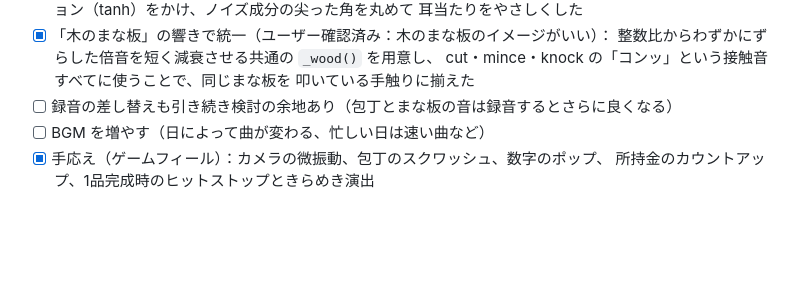
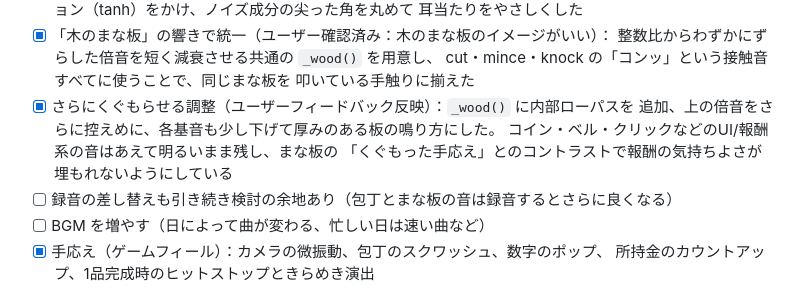
Before and after one commit to decopon-7/-, a Markdown page: docs/STEAM_ROADMAP.md, the part around the change. Rendered like a GitHub page; blank space fills up the shorter version.

Commit message:
ロードマップに音響調整の経緯を追記、全体の整合性を最終確認
- 「木のまな板」のくぐもらせ調整（第2段）をロードマップに追記し、
  コイン・ベル・クリックなどUI/報酬系の音をあえて明るいまま残している
  意図（まな板のくぐもった手応えとのコントラスト）も明記した
- sfx.gd 全体を見直し、_wood() のスロット割り当て（4番）が cut/mince/knock の
  既存フィルタ（0〜3番）と衝突していないことを再確認
- tools/selftest.gd と --quit-after のヘッドレス実行で最終確認、
  コミット漏れの一時ファイルがないことも確認

Co-Authored-By: Claude Sonnet 5 <noreply@anthropic.com>
Claude-Session: https://claude.ai/code/session_01Fz9qy8KHkDBY9XhjKQFu2R

```diff
--- a/docs/STEAM_ROADMAP.md
+++ b/docs/STEAM_ROADMAP.md
@@ -49,6 +49,10 @@
       整数比からわずかにずらした倍音を短く減衰させる共通の `_wood()` を用意し、
       cut・mince・knock の「コンッ」という接触音すべてに使うことで、同じまな板を
       叩いている手触りに揃えた
+- [x] さらにくぐもらせる調整（ユーザーフィードバック反映）：`_wood()` に内部ローパスを
+      追加、上の倍音をさらに控えめに、各基音も少し下げて厚みのある板の鳴り方にした。
+      コイン・ベル・クリックなどのUI/報酬系の音はあえて明るいまま残し、まな板の
+      「くぐもった手応え」とのコントラストで報酬の気持ちよさが埋もれないようにしている
 - [ ] 録音の差し替えも引き続き検討の余地あり（包丁とまな板の音は録音するとさらに良くなる）
 - [ ] BGM を増やす（日によって曲が変わる、忙しい日は速い曲など）
 - [x] 手応え（ゲームフィール）：カメラの微振動、包丁のスクワッシュ、数字のポップ、
```
